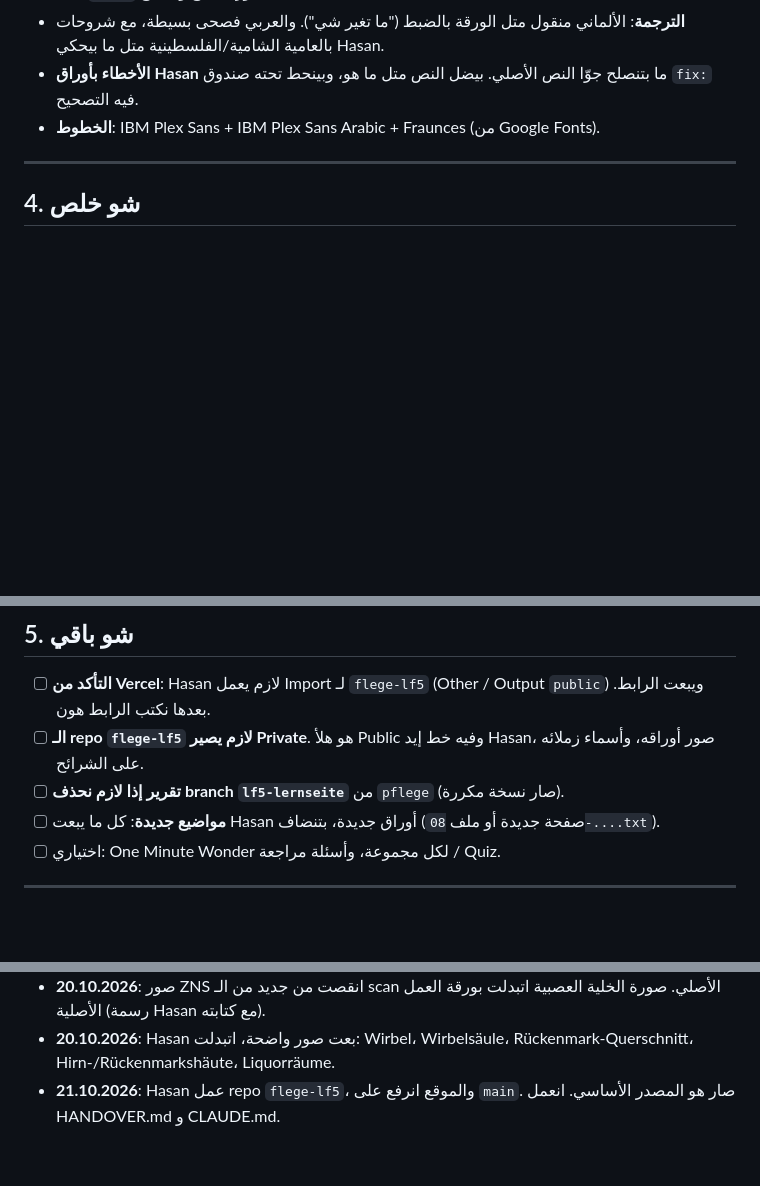
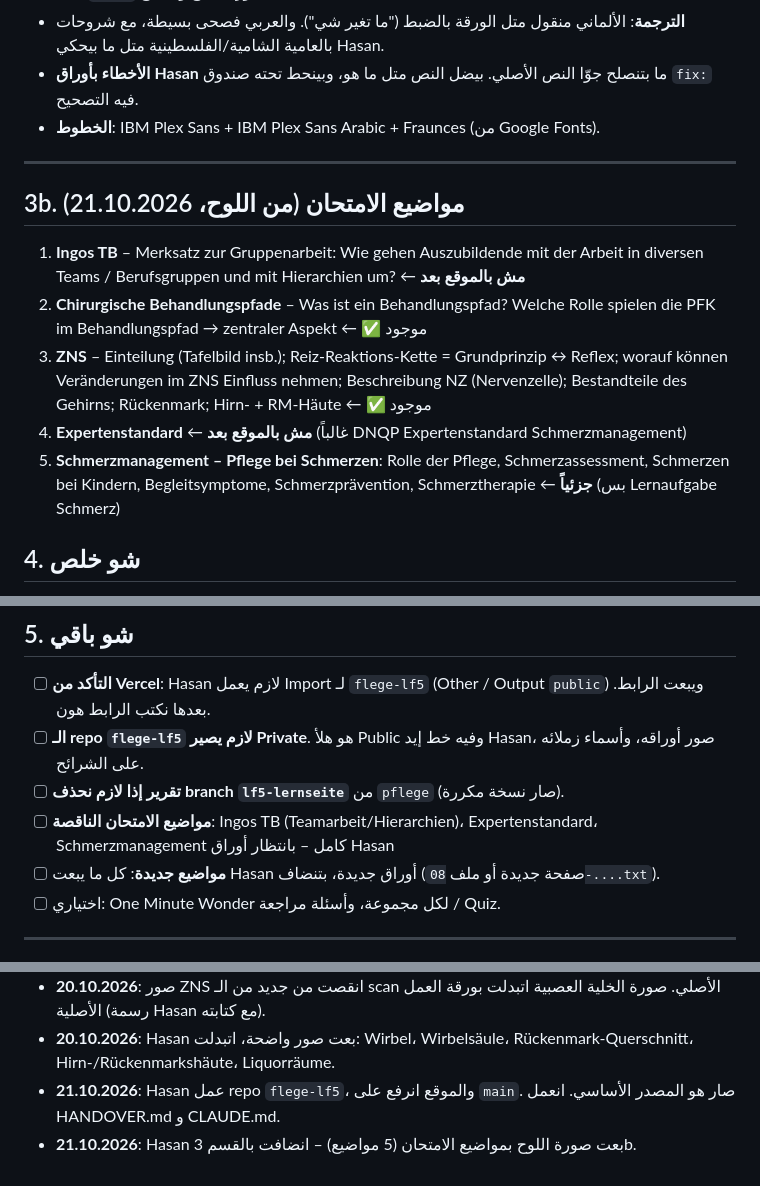
Before and after one commit to hasanalnabeshe/flege-lf5, a Markdown page: HANDOVER.md, 3 parts joined by grey strips. Rendered like a GitHub page; blank space fills up the shorter version.

Commit message:
HANDOVER: Prüfungsthemen
Co-Authored-By: Claude Opus 5.5 <noreply@anthropic.com>
Claude-Session: https://claude.ai/code/session_01EK3GZyiTd5F1FniLtgULkK

```diff
--- a/HANDOVER.md
+++ b/HANDOVER.md
@@ -75,6 +75,14 @@ HANDOVER.md         ← هالملف
 
 ---
 
+## 3b. مواضيع الامتحان (من اللوح، 21.10.2026)
+
+1. **Ingos TB** – Merksatz zur Gruppenarbeit: Wie gehen Auszubildende mit der Arbeit in diversen Teams / Berufsgruppen und mit Hierarchien um? ← **مش بالموقع بعد**
+2. **Chirurgische Behandlungspfade** – Was ist ein Behandlungspfad? Welche Rolle spielen die PFK im Behandlungspfad → zentraler Aspekt ← ✅ موجود
+3. **ZNS** – Einteilung (Tafelbild insb.); Reiz-Reaktions-Kette = Grundprinzip ↔ Reflex; worauf können Veränderungen im ZNS Einfluss nehmen; Beschreibung NZ (Nervenzelle); Bestandteile des Gehirns; Rückenmark; Hirn- + RM-Häute ← ✅ موجود
+4. **Expertenstandard** ← **مش بالموقع بعد** (غالباً DNQP Expertenstandard Schmerzmanagement)
+5. **Schmerzmanagement – Pflege bei Schmerzen**: Rolle der Pflege, Schmerzassessment, Schmerzen bei Kindern, Begleitsymptome, Schmerzprävention, Schmerztherapie ← **جزئياً** (بس Lernaufgabe Schmerz)
+
 ## 4. شو خلص
 
 - [x] **Behandlungspfad**: النص كامل، أهداف، مثال akutes Abdomen، جدول Hüft-TEP، وصور الورقة الأصلية
@@ -95,6 +103,7 @@ HANDOVER.md         ← هالملف
 - [ ] **التأكد من Vercel**: Hasan لازم يعمل Import لـ `flege-lf5` (Other / Output `public`) ويبعت الرابط. بعدها نكتب الرابط هون.
 - [ ] **الـ repo `flege-lf5` لازم يصير Private**. هو هلأ Public وفيه خط إيد Hasan، صور أوراقه، وأسماء زملائه على الشرائح.
 - [ ] **تقرير إذا لازم نحذف branch `lf5-lernseite`** من `pflege` (صار نسخة مكررة).
+- [ ] **مواضيع الامتحان الناقصة**: Ingos TB (Teamarbeit/Hierarchien)، Expertenstandard، Schmerzmanagement كامل – بانتظار أوراق Hasan
 - [ ] **مواضيع جديدة**: كل ما يبعت Hasan أوراق جديدة، بتنضاف (صفحة جديدة أو ملف `08-....txt`).
 - [ ] اختياري: One Minute Wonder لكل مجموعة، وأسئلة مراجعة / Quiz.
 
@@ -148,3 +157,4 @@ git add -A && git commit -m "..." && git push origin main
 - **20.10.2026**: صور ZNS انقصت من جديد من الـ scan الأصلي. صورة الخلية العصبية اتبدلت بورقة العمل الأصلية (رسمة Hasan مع كتابته).
 - **20.10.2026**: Hasan بعت صور واضحة، اتبدلت: Wirbel، Wirbelsäule، Rückenmark-Querschnitt، Hirn-/Rückenmarkshäute، Liquorräume.
 - **21.10.2026**: Hasan عمل repo `flege-lf5`، والموقع انرفع على `main`. صار هو المصدر الأساسي. انعمل HANDOVER.md و CLAUDE.md.
+- **21.10.2026**: Hasan بعت صورة اللوح بمواضيع الامتحان (5 مواضيع) – انضافت بالقسم 3b.
```
